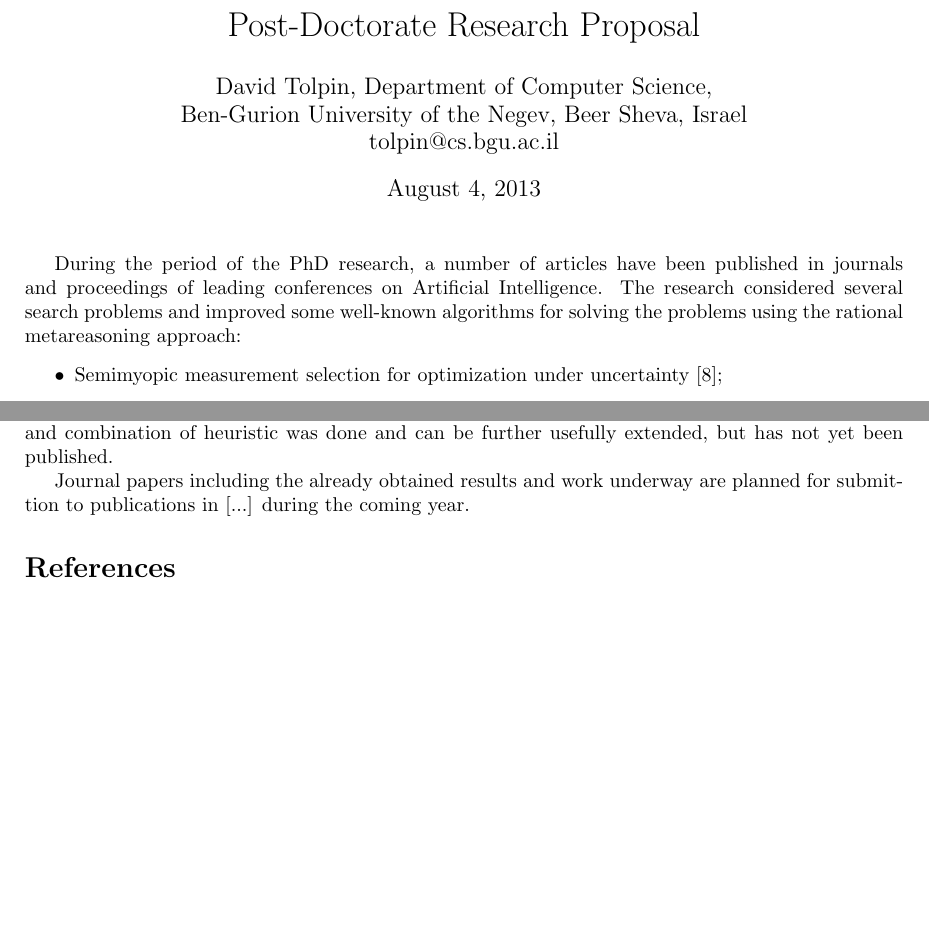
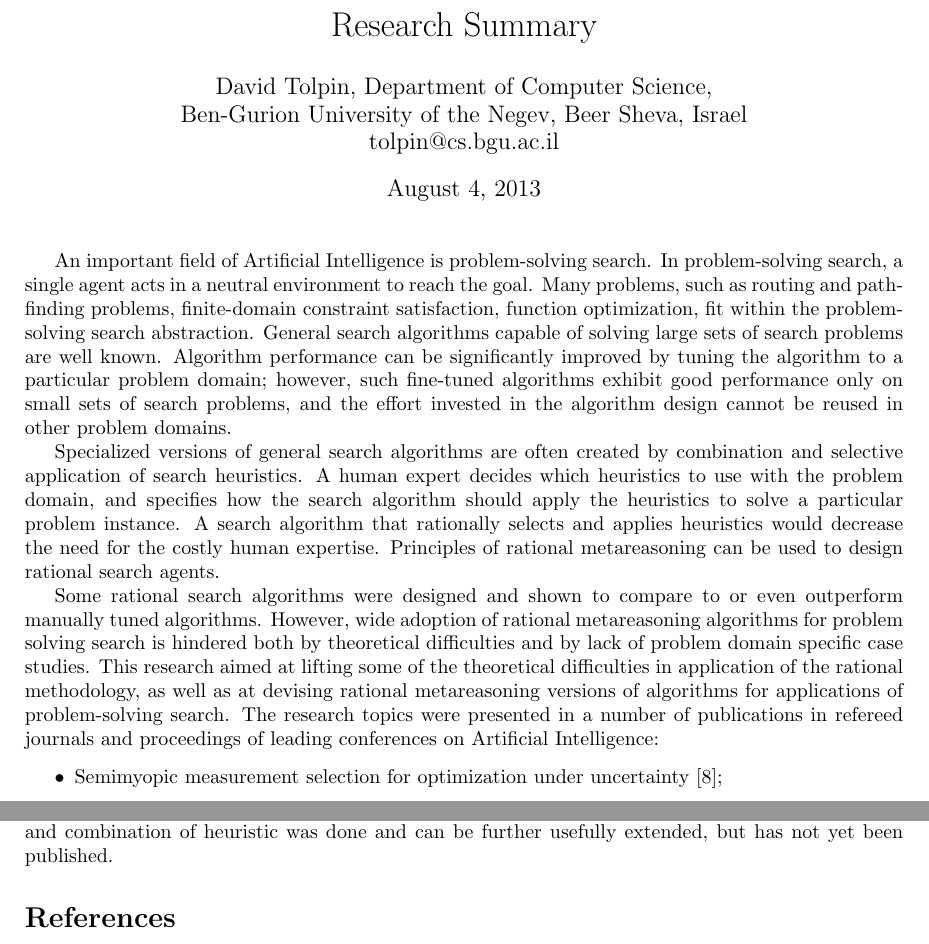
Before and after one commit to ThuriyaThwin/CSP_PHD, a LaTeX document (short-term-scholarship/research-summary.tex): two parts of pages 1 and 2 of 2, joined at a grey line, cut at the place of the change, the shorter picture padded with empty space. Compiled offline with pdfLaTeX.

Commit message:
takzir mihkar

```diff
--- a/short-term-scholarship/research-proposal.tex
+++ b/short-term-scholarship/research-summary.tex
@@ -8,7 +8,7 @@
 
 \geometry{margin=1.2in}
 
-\title{Post-Doctorate Research Proposal}
+\title{Research Summary}
 \author {David Tolpin,
 Department of Computer Science, \\
 Ben-Gurion University of the Negev, Beer Sheva, Israel \\
@@ -18,12 +18,37 @@ tolpin@cs.bgu.ac.il}
 
 \maketitle
 
-During the period of the PhD research, a number of articles have
-been published in journals and proceedings of leading
-conferences on Artificial Intelligence. The research considered
-several search problems and improved some
-well-known algorithms for solving the problems using the rational
-metareasoning approach:
+An important field of Artificial Intelligence is
+problem-solving search. In problem-solving search, a single agent acts
+in a neutral environment to reach the goal. Many problems, such as
+routing and path-finding problems, finite-domain constraint
+satisfaction, function optimization, fit within the problem-solving
+search abstraction. General search algorithms capable of solving large
+sets of search problems are well known. Algorithm performance can be
+significantly improved by tuning the algorithm to a particular problem
+domain; however, such fine-tuned algorithms exhibit good performance
+only on small sets of search problems, and the effort invested in the
+algorithm design cannot be reused in other problem domains.
+
+Specialized versions of general search algorithms are often created by
+combination and selective application of search  heuristics.
+A human expert decides which heuristics to use with the
+problem domain, and specifies how the search algorithm should apply
+the heuristics to solve a particular problem instance. A search
+algorithm that rationally selects and applies heuristics would decrease
+the need for the costly human expertise. Principles of rational
+metareasoning can be used to design rational search agents.
+
+Some rational search algorithms were designed and shown to compare to
+or even outperform manually tuned algorithms. However, wide adoption of
+rational metareasoning algorithms for problem solving search is hindered
+both by theoretical difficulties and by lack of problem domain specific
+case studies. This research aimed at lifting some of the theoretical
+difficulties in application of the rational methodology, as well as
+at devising rational metareasoning versions of
+algorithms for applications of problem-solving search.
+The research topics were presented in a number of publications in
+refereed journals and proceedings of leading conferences on Artificial Intelligence:
 \begin {itemize}
 \item Semimyopic measurement selection for optimization under
   uncertainty~\cite{TolpinShimony.blinkered};
@@ -91,10 +116,6 @@ of the heuristic deployment scheme on additional domain families
 and combination of heuristic was done and can be further usefully
 extended, but has not yet been published.
 
-Journal papers including the already obtained results and work
-underway are planned for submittion to publications in [...] during
-the coming year.
-
 \maketitle
 \bibliographystyle{plain}
 \bibliography{refs}
```
Also changed, not shown: short-term-scholarship/research-proposal.bbl (deleted), 1 other file.
